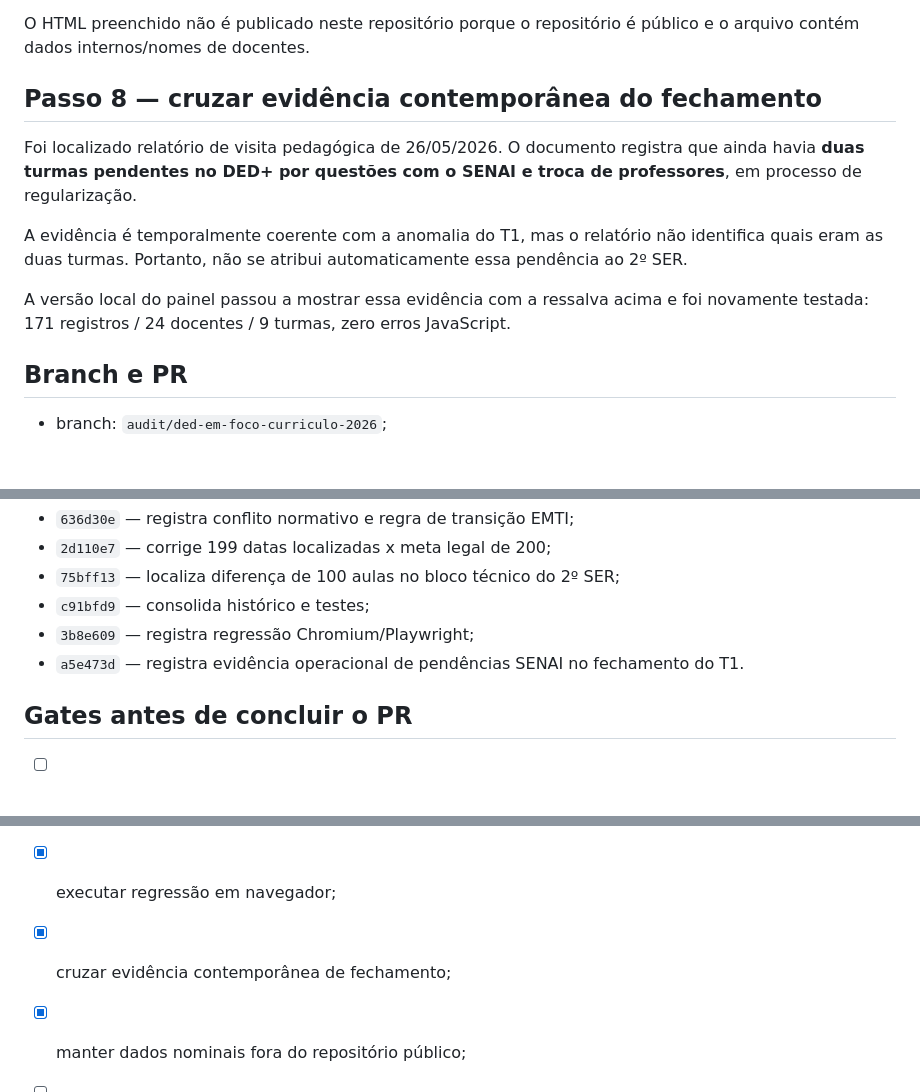
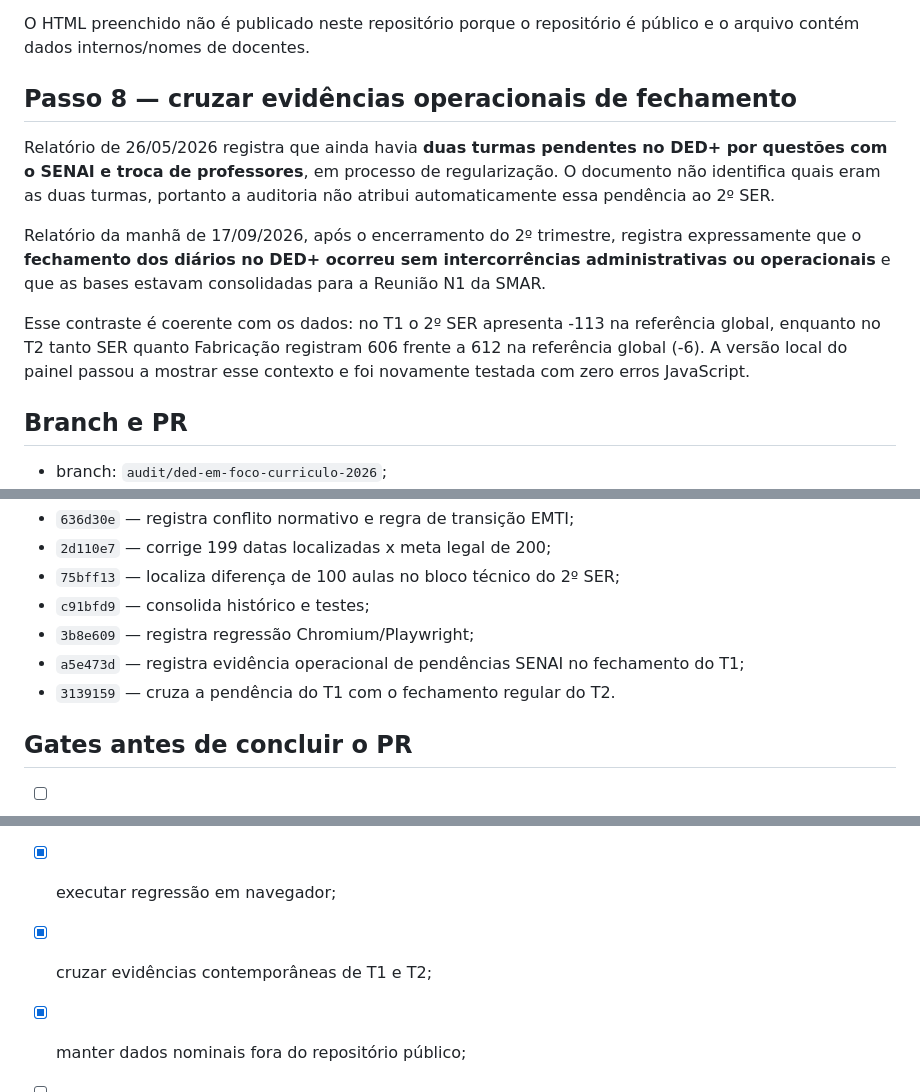
Before and after one commit to christianhpo-star/Hilton_rocha, a Markdown page: docs/ded-em-foco/04_HISTORICO_AUDITORIA.md, 3 parts joined by grey strips. GitHub-like rendering; blank space fills up the shorter version.

Commit message:
docs: cruza fechamento do T1 e T2 no historico da auditoria

```diff
--- a/docs/ded-em-foco/04_HISTORICO_AUDITORIA.md
+++ b/docs/ded-em-foco/04_HISTORICO_AUDITORIA.md
@@ -62,13 +62,13 @@ A versão local foi testada em Chromium/Playwright:
 
 O HTML preenchido não é publicado neste repositório porque o repositório é público e o arquivo contém dados internos/nomes de docentes.
 
-## Passo 8 — cruzar evidência contemporânea do fechamento
+## Passo 8 — cruzar evidências operacionais de fechamento
 
-Foi localizado relatório de visita pedagógica de 26/05/2026. O documento registra que ainda havia **duas turmas pendentes no DED+ por questões com o SENAI e troca de professores**, em processo de regularização.
+Relatório de 26/05/2026 registra que ainda havia **duas turmas pendentes no DED+ por questões com o SENAI e troca de professores**, em processo de regularização. O documento não identifica quais eram as duas turmas, portanto a auditoria não atribui automaticamente essa pendência ao 2º SER.
 
-A evidência é temporalmente coerente com a anomalia do T1, mas o relatório não identifica quais eram as duas turmas. Portanto, não se atribui automaticamente essa pendência ao 2º SER.
+Relatório da manhã de 17/09/2026, após o encerramento do 2º trimestre, registra expressamente que o **fechamento dos diários no DED+ ocorreu sem intercorrências administrativas ou operacionais** e que as bases estavam consolidadas para a Reunião N1 da SMAR.
 
-A versão local do painel passou a mostrar essa evidência com a ressalva acima e foi novamente testada: 171 registros / 24 docentes / 9 turmas, zero erros JavaScript.
+Esse contraste é coerente com os dados: no T1 o 2º SER apresenta -113 na referência global, enquanto no T2 tanto SER quanto Fabricação registram 606 frente a 612 na referência global (-6). A versão local do painel passou a mostrar esse contexto e foi novamente testada com zero erros JavaScript.
 
 ## Branch e PR
 
@@ -92,7 +92,8 @@ Refinamento:
 - `75bff13` — localiza diferença de 100 aulas no bloco técnico do 2º SER;
 - `c91bfd9` — consolida histórico e testes;
 - `3b8e609` — registra regressão Chromium/Playwright;
-- `a5e473d` — registra evidência operacional de pendências SENAI no fechamento do T1.
+- `a5e473d` — registra evidência operacional de pendências SENAI no fechamento do T1;
+- `3139159` — cruza a pendência do T1 com o fechamento regular do T2.
 
 ## Gates antes de concluir o PR
 
@@ -100,6 +101,6 @@ Refinamento:
 - [ ] confirmar data homologada da recomposição de 08/12;
 - [x] executar validação sintática;
 - [x] executar regressão em navegador;
-- [x] cruzar evidência contemporânea de fechamento;
+- [x] cruzar evidências contemporâneas de T1 e T2;
 - [x] manter dados nominais fora do repositório público;
 - [ ] revisar novamente o PR depois das duas pendências documentais.
```
